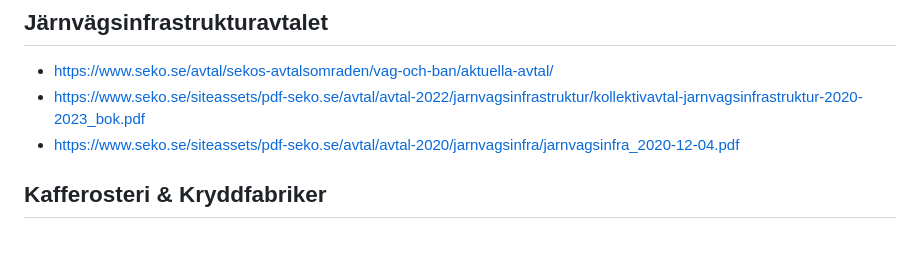
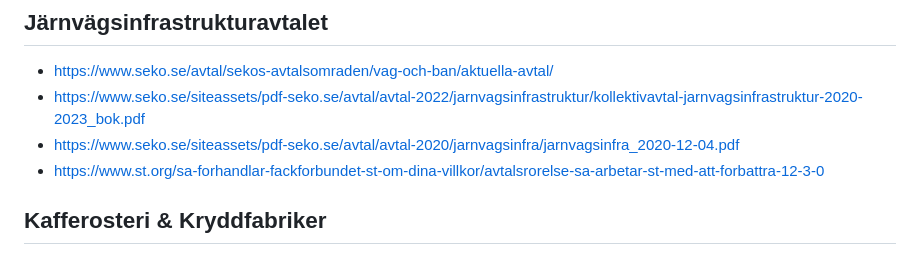
Before and after one commit to kollektivavtal/2020, a Markdown page: readme.md, the part around the change. GitHub-like rendering.

Commit message:
add source

```diff
--- a/readme.md
+++ b/readme.md
@@ -43,6 +43,7 @@
 * https://www.seko.se/avtal/sekos-avtalsomraden/vag-och-ban/aktuella-avtal/
 * https://www.seko.se/siteassets/pdf-seko.se/avtal/avtal-2022/jarnvagsinfrastruktur/kollektivavtal-jarnvagsinfrastruktur-2020-2023_bok.pdf
 * https://www.seko.se/siteassets/pdf-seko.se/avtal/avtal-2020/jarnvagsinfra/jarnvagsinfra_2020-12-04.pdf
+* https://www.st.org/sa-forhandlar-fackforbundet-st-om-dina-villkor/avtalsrorelse-sa-arbetar-st-med-att-forbattra-12-3-0
 
 ## Kafferosteri & Kryddfabriker
 
```
